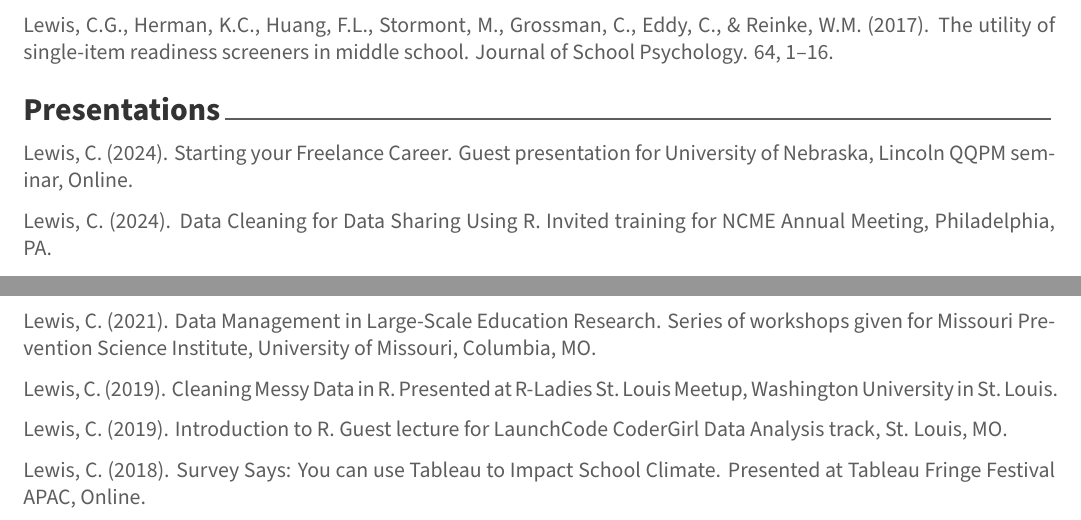
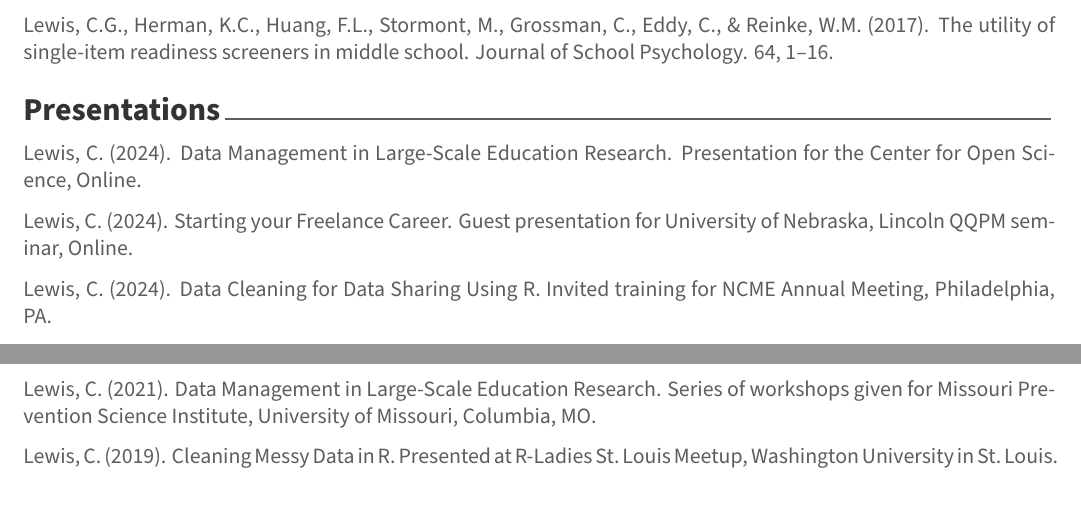
Before and after one commit to Cghlewis/simple-resume, an R Markdown document (simple_resume_cl.Rmd): two parts of page 3 of 3, joined at a grey line, cut so that both start at the same text. The pictures show the output file simple_resume_cl.pdf that the author committed with the source.

Commit message:
Update presentations

```diff
--- a/simple_resume_cl.Rmd
+++ b/simple_resume_cl.Rmd
@@ -119,6 +119,8 @@ W.M. (2017). The utility of single-item readiness screeners in middle school. Jo
 
 # Presentations
 
+Lewis, C. (2024). Data Management in Large-Scale Education Research. Presentation for the Center for Open Science, Online.
+
 Lewis, C. (2024). Starting your Freelance Career. Guest presentation for University of Nebraska, Lincoln QQPM seminar, Online.
 
 Lewis, C. (2024). Data Cleaning for Data Sharing Using R. Invited training for NCME Annual Meeting, Philadelphia, PA.
@@ -142,7 +144,3 @@ for Missouri Prevention Science Institute, University of Missouri, Columbia, MO.
 
 Lewis, C. (2019). Cleaning Messy Data in R. Presented at R-Ladies St. Louis Meetup, Washington
 University in St. Louis.
-
-Lewis, C. (2019). Introduction to R. Guest lecture for LaunchCode CoderGirl Data Analysis track, St. Louis, MO.
-
-Lewis, C. (2018). Survey Says: You can use Tableau to Impact School Climate. Presented at Tableau Fringe Festival APAC, Online.
```
Also changed, not shown: simple_resume_cl.pdf.
